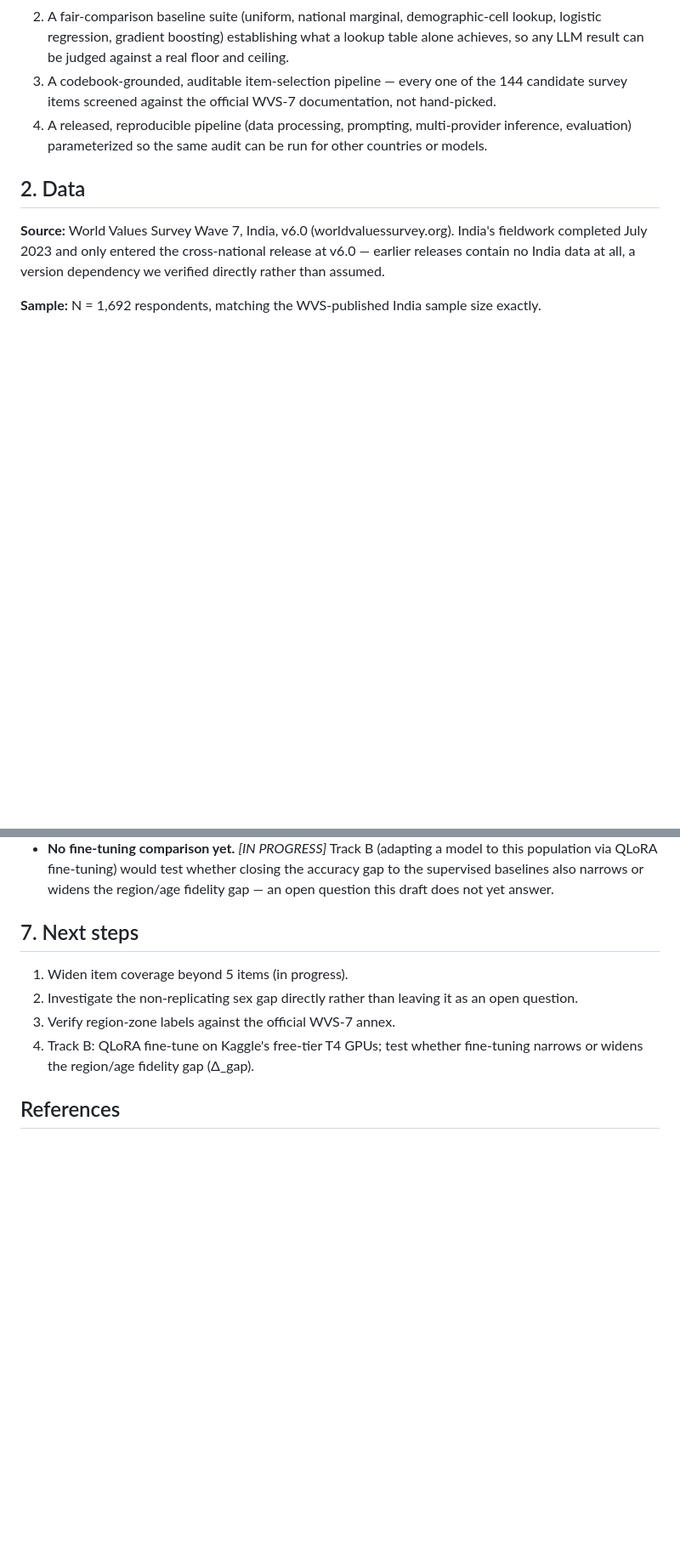
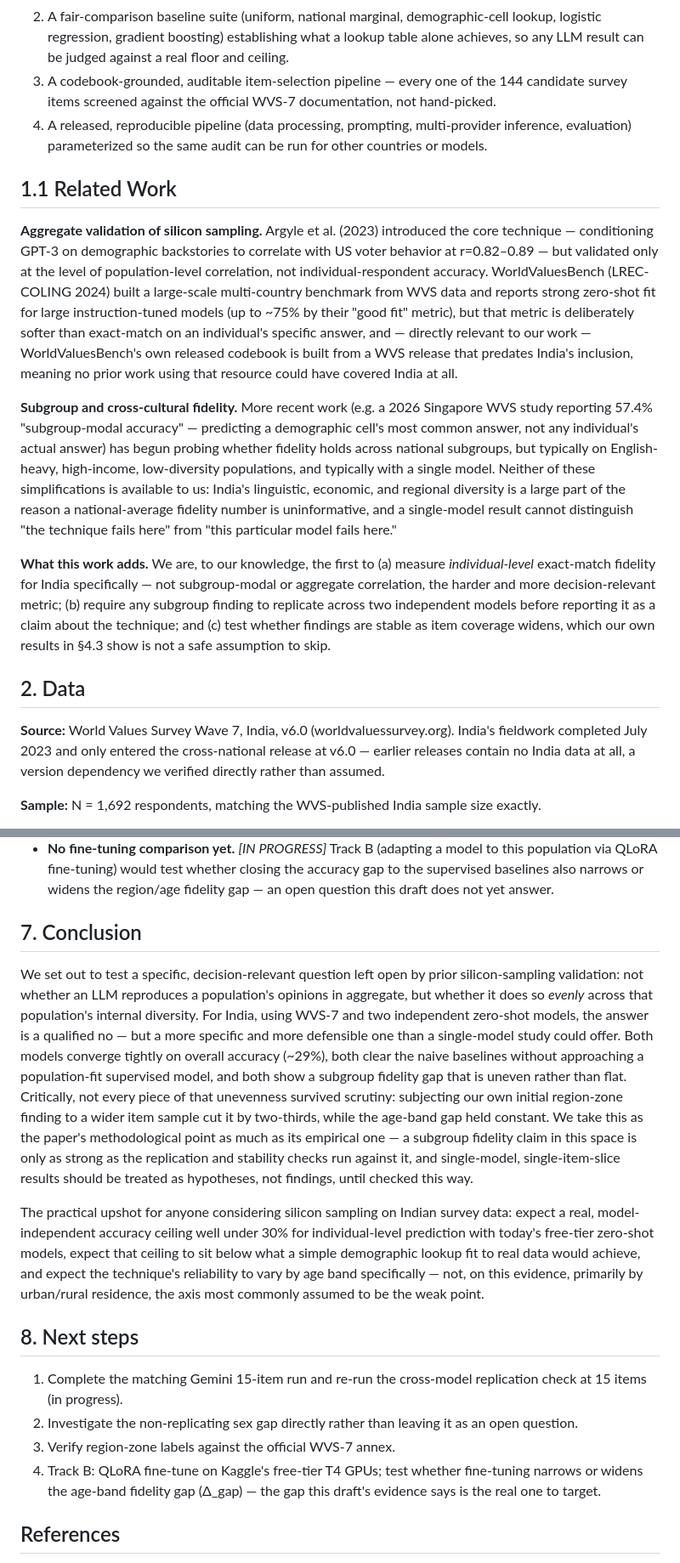
Before and after one commit to DevilHunter695/silicon-sampling-capstone, a Markdown page: paper/DRAFT.md, 2 parts joined by grey strips. Shown at 85% size. Rendered like a GitHub page; blank space fills up the shorter version.

Commit message:
Add Related Work and Conclusion sections to the paper draft
Positions the work against Argyle et al., WorldValuesBench, and recent
subgroup-fidelity work, naming what's specifically new here (individual-
level accuracy for India, mandatory cross-model replication, item-count
stability checks). Conclusion states the paper's central methodological
point plainly: the region-zone finding didn't survive a wider item sample,
the age-band finding did, and that's the actual headline result.

Co-Authored-By: Claude Sonnet 5 <noreply@anthropic.com>

```diff
--- a/paper/DRAFT.md
+++ b/paper/DRAFT.md
@@ -19,6 +19,14 @@ We audit this for India using World Values Survey Wave 7 (WVS-7) data, stratifyi
 2. A fair-comparison baseline suite (uniform, national marginal, demographic-cell lookup, logistic regression, gradient boosting) establishing what a lookup table alone achieves, so any LLM result can be judged against a real floor and ceiling.
 3. A codebook-grounded, auditable item-selection pipeline — every one of the 144 candidate survey items screened against the official WVS-7 documentation, not hand-picked.
 4. A released, reproducible pipeline (data processing, prompting, multi-provider inference, evaluation) parameterized so the same audit can be run for other countries or models.
+
+## 1.1 Related Work
+
+**Aggregate validation of silicon sampling.** Argyle et al. (2023) introduced the core technique — conditioning GPT-3 on demographic backstories to correlate with US voter behavior at r=0.82–0.89 — but validated only at the level of population-level correlation, not individual-respondent accuracy. WorldValuesBench (LREC-COLING 2024) built a large-scale multi-country benchmark from WVS data and reports strong zero-shot fit for large instruction-tuned models (up to ~75% by their "good fit" metric), but that metric is deliberately softer than exact-match on an individual's specific answer, and — directly relevant to our work — WorldValuesBench's own released codebook is built from a WVS release that predates India's inclusion, meaning no prior work using that resource could have covered India at all.
+
+**Subgroup and cross-cultural fidelity.** More recent work (e.g. a 2026 Singapore WVS study reporting 57.4% "subgroup-modal accuracy" — predicting a demographic cell's most common answer, not any individual's actual answer) has begun probing whether fidelity holds across national subgroups, but typically on English-heavy, high-income, low-diversity populations, and typically with a single model. Neither of these simplifications is available to us: India's linguistic, economic, and regional diversity is a large part of the reason a national-average fidelity number is uninformative, and a single-model result cannot distinguish "the technique fails here" from "this particular model fails here."
+
+**What this work adds.** We are, to our knowledge, the first to (a) measure *individual-level* exact-match fidelity for India specifically — not subgroup-modal or aggregate correlation, the harder and more decision-relevant metric; (b) require any subgroup finding to replicate across two independent models before reporting it as a claim about the technique; and (c) test whether findings are stable as item coverage widens, which our own results in §4.3 show is not a safe assumption to skip.
 
 ## 2. Data
 
@@ -128,12 +136,18 @@ The P0≈P2 pilot finding (§3.3) is worth surfacing on its own: if replicated a
 - **India's language variable is unusable as recorded.** Every respondent's interview-language field is coded identically (Hindi) regardless of actual fieldwork language, so a language-based subgroup axis — relevant given India's linguistic diversity — could not be tested from this data as released.
 - **No fine-tuning comparison yet.** *[IN PROGRESS]* Track B (adapting a model to this population via QLoRA fine-tuning) would test whether closing the accuracy gap to the supervised baselines also narrows or widens the region/age fidelity gap — an open question this draft does not yet answer.
 
-## 7. Next steps
+## 7. Conclusion
 
-1. Widen item coverage beyond 5 items (in progress).
+We set out to test a specific, decision-relevant question left open by prior silicon-sampling validation: not whether an LLM reproduces a population's opinions in aggregate, but whether it does so *evenly* across that population's internal diversity. For India, using WVS-7 and two independent zero-shot models, the answer is a qualified no — but a more specific and more defensible one than a single-model study could offer. Both models converge tightly on overall accuracy (~29%), both clear the naive baselines without approaching a population-fit supervised model, and both show a subgroup fidelity gap that is uneven rather than flat. Critically, not every piece of that unevenness survived scrutiny: subjecting our own initial region-zone finding to a wider item sample cut it by two-thirds, while the age-band gap held constant. We take this as the paper's methodological point as much as its empirical one — a subgroup fidelity claim in this space is only as strong as the replication and stability checks run against it, and single-model, single-item-slice results should be treated as hypotheses, not findings, until checked this way.
+
+The practical upshot for anyone considering silicon sampling on Indian survey data: expect a real, model-independent accuracy ceiling well under 30% for individual-level prediction with today's free-tier zero-shot models, expect that ceiling to sit below what a simple demographic lookup fit to real data would achieve, and expect the technique's reliability to vary by age band specifically — not, on this evidence, primarily by urban/rural residence, the axis most commonly assumed to be the weak point.
+
+## 8. Next steps
+
+1. Complete the matching Gemini 15-item run and re-run the cross-model replication check at 15 items (in progress).
 2. Investigate the non-replicating sex gap directly rather than leaving it as an open question.
 3. Verify region-zone labels against the official WVS-7 annex.
-4. Track B: QLoRA fine-tune on Kaggle's free-tier T4 GPUs; test whether fine-tuning narrows or widens the region/age fidelity gap (Δ_gap).
+4. Track B: QLoRA fine-tune on Kaggle's free-tier T4 GPUs; test whether fine-tuning narrows or widens the age-band fidelity gap (Δ_gap) — the gap this draft's evidence says is the real one to target.
 
 ## References
 
```
Also changed, not shown: other parts of paper/DRAFT.md (+1 -1 lines).
